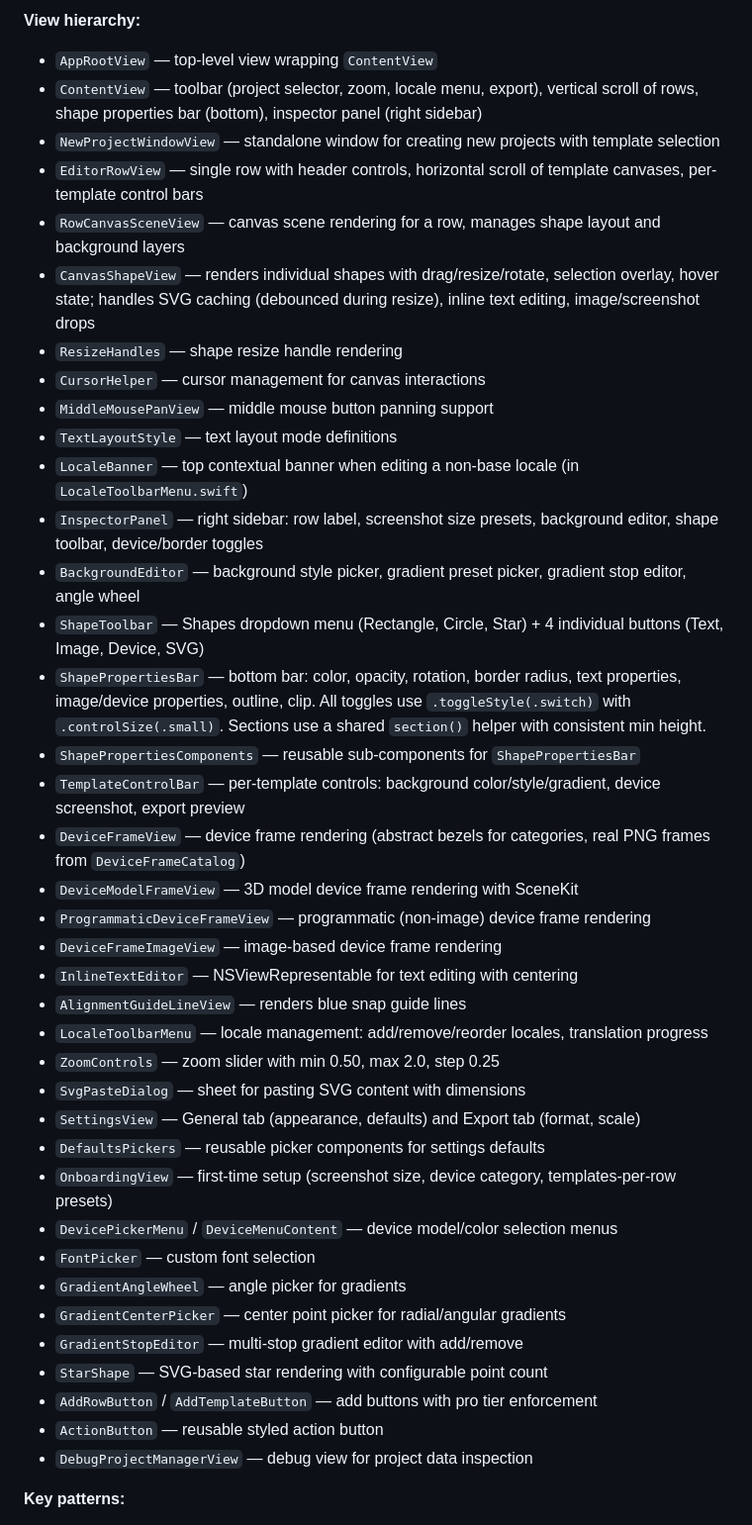
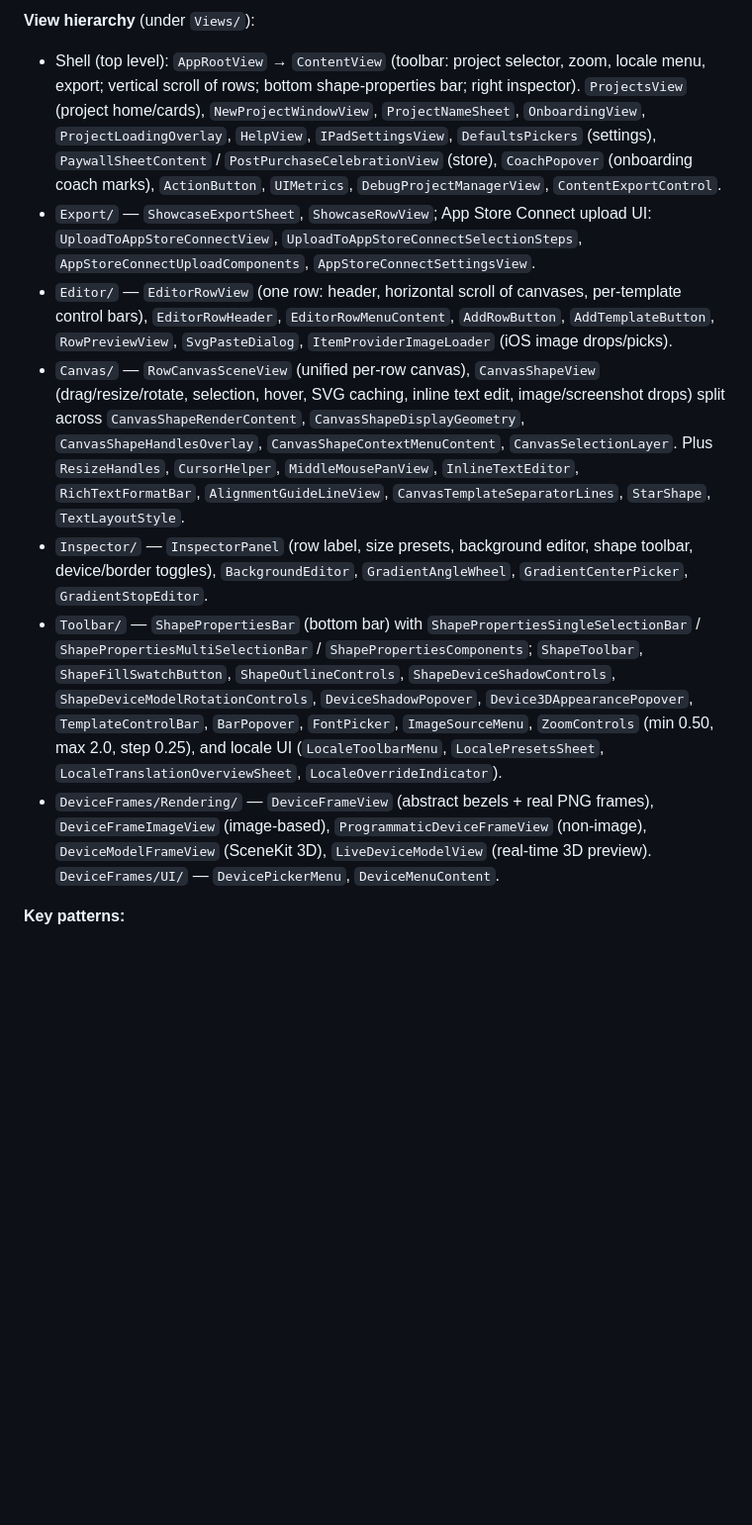
Before and after one commit to TarasOsiris/screenshot-mac, a Markdown page: CLAUDE.md, the part around one of its changes. Shown at 99% size. Rendered like a GitHub page; blank space fills up the shorter version.

Commit message:
Update CLAUDE.md for current state (multiplatform, ASC upload, new subsystems)
Co-Authored-By: Claude Opus 4.8 (1M context) <noreply@anthropic.com>

```diff
--- a/CLAUDE.md
+++ b/CLAUDE.md
@@ -81,42 +115,11 @@ After implementing a fix, verify it covers ALL variants: image-based frames, cli
 
-**View hierarchy:**
-- `AppRootView` — top-level view wrapping `ContentView`
-- `ContentView` — toolbar (project selector, zoom, locale menu, export), vertical scroll of rows, shape properties bar (bottom), inspector panel (right sidebar)
-- `NewProjectWindowView` — standalone window for creating new projects with template selection
-- `EditorRowView` — single row with header controls, horizontal scroll of template canvases, per-template control bars
-- `RowCanvasSceneView` — canvas scene rendering for a row, manages shape layout and background layers
-- `CanvasShapeView` — renders individual shapes with drag/resize/rotate, selection overlay, hover state; handles SVG caching (debounced during resize), inline text editing, image/screenshot drops
-- `ResizeHandles` — shape resize handle rendering
-- `CursorHelper` — cursor management for canvas interactions
-- `MiddleMousePanView` — middle mouse button panning support
-- `TextLayoutStyle` — text layout mode definitions
-- `LocaleBanner` — top contextual banner when editing a non-base locale (in `LocaleToolbarMenu.swift`)
-- `InspectorPanel` — right sidebar: row label, screenshot size presets, background editor, shape toolbar, device/border toggles
-- `BackgroundEditor` — background style picker, gradient preset picker, gradient stop editor, angle wheel
-- `ShapeToolbar` — Shapes dropdown menu (Rectangle, Circle, Star) + 4 individual buttons (Text, Image, Device, SVG)
-- `ShapePropertiesBar` — bottom bar: color, opacity, rotation, border radius, text properties, image/device properties, outline, clip. All toggles use `.toggleStyle(.switch)` with `.controlSize(.small)`. Sections use a shared `section()` helper with consistent min height.
-- `ShapePropertiesComponents` — reusable sub-components for `ShapePropertiesBar`
-- `TemplateControlBar` — per-template controls: background color/style/gradient, device screenshot, export preview
-- `DeviceFrameView` — device frame rendering (abstract bezels for categories, real PNG frames from `DeviceFrameCatalog`)
-- `DeviceModelFrameView` — 3D model device frame rendering with SceneKit
-- `ProgrammaticDeviceFrameView` — programmatic (non-image) device frame rendering
-- `DeviceFrameImageView` — image-based device frame rendering
-- `InlineTextEditor` — NSViewRepresentable for text editing with centering
-- `AlignmentGuideLineView` — renders blue snap guide lines
-- `LocaleToolbarMenu` — locale management: add/remove/reorder locales, translation progress
-- `ZoomControls` — zoom slider with min 0.50, max 2.0, step 0.25
-- `SvgPasteDialog` — sheet for pasting SVG content with dimensions
-- `SettingsView` — General tab (appearance, defaults) and Export tab (format, scale)
-- `DefaultsPickers` — reusable picker components for settings defaults
-- `OnboardingView` — first-time setup (screenshot size, device category, templates-per-row presets)
-- `DevicePickerMenu` / `DeviceMenuContent` — device model/color selection menus
-- `FontPicker` — custom font selection
-- `GradientAngleWheel` — angle picker for gradients
-- `GradientCenterPicker` — center point picker for radial/angular gradients
-- `GradientStopEditor` — multi-stop gradient editor with add/remove
-- `StarShape` — SVG-based star rendering with configurable point count
-- `AddRowButton` / `AddTemplateButton` — add buttons with pro tier enforcement
-- `ActionButton` — reusable styled action button
-- `DebugProjectManagerView` — debug view for project data inspection
+**View hierarchy** (under `Views/`):
+- Shell (top level): `AppRootView` → `ContentView` (toolbar: project selector, zoom, locale menu, export; vertical scroll of rows; bottom shape-properties bar; right inspector). `ProjectsView` (project home/cards), `NewProjectWindowView`, `ProjectNameSheet`, `OnboardingView`, `ProjectLoadingOverlay`, `HelpView`, `IPadSettingsView`, `DefaultsPickers` (settings), `PaywallSheetContent` / `PostPurchaseCelebrationView` (store), `CoachPopover` (onboarding coach marks), `ActionButton`, `UIMetrics`, `DebugProjectManagerView`, `ContentExportControl`.
+- `Export/` — `ShowcaseExportSheet`, `ShowcaseRowView`; App Store Connect upload UI: `UploadToAppStoreConnectView`, `UploadToAppStoreConnectSelectionSteps`, `AppStoreConnectUploadComponents`, `AppStoreConnectSettingsView`.
+- `Editor/` — `EditorRowView` (one row: header, horizontal scroll of canvases, per-template control bars), `EditorRowHeader`, `EditorRowMenuContent`, `AddRowButton`, `AddTemplateButton`, `RowPreviewView`, `SvgPasteDialog`, `ItemProviderImageLoader` (iOS image drops/picks).
+- `Canvas/` — `RowCanvasSceneView` (unified per-row canvas), `CanvasShapeView` (drag/resize/rotate, selection, hover, SVG caching, inline text edit, image/screenshot drops) split across `CanvasShapeRenderContent`, `CanvasShapeDisplayGeometry`, `CanvasShapeHandlesOverlay`, `CanvasShapeContextMenuContent`, `CanvasSelectionLayer`. Plus `ResizeHandles`, `CursorHelper`, `MiddleMousePanView`, `InlineTextEditor`, `RichTextFormatBar`, `AlignmentGuideLineView`, `CanvasTemplateSeparatorLines`, `StarShape`, `TextLayoutStyle`.
+- `Inspector/` — `InspectorPanel` (row label, size presets, background editor, shape toolbar, device/border toggles), `BackgroundEditor`, `GradientAngleWheel`, `GradientCenterPicker`, `GradientStopEditor`.
+- `Toolbar/` — `ShapePropertiesBar` (bottom bar) with `ShapePropertiesSingleSelectionBar` / `ShapePropertiesMultiSelectionBar` / `ShapePropertiesComponents`; `ShapeToolbar`, `ShapeFillSwatchButton`, `ShapeOutlineControls`, `ShapeDeviceShadowControls`, `ShapeDeviceModelRotationControls`, `DeviceShadowPopover`, `Device3DAppearancePopover`, `TemplateControlBar`, `BarPopover`, `FontPicker`, `ImageSourceMenu`, `ZoomControls` (min 0.50, max 2.0, step 0.25), and locale UI (`LocaleToolbarMenu`, `LocalePresetsSheet`, `LocaleTranslationOverviewSheet`, `LocaleOverrideIndicator`).
+- `DeviceFrames/Rendering/` — `DeviceFrameView` (abstract bezels + real PNG frames), `DeviceFrameImageView` (image-based), `ProgrammaticDeviceFrameView` (non-image), `DeviceModelFrameView` (SceneKit 3D), `LiveDeviceModelView` (real-time 3D preview). `DeviceFrames/UI/` — `DevicePickerMenu`, `DeviceMenuContent`.
 
 **Key patterns:**
```
Also changed, not shown: other parts of CLAUDE.md (+81 -43 lines).
